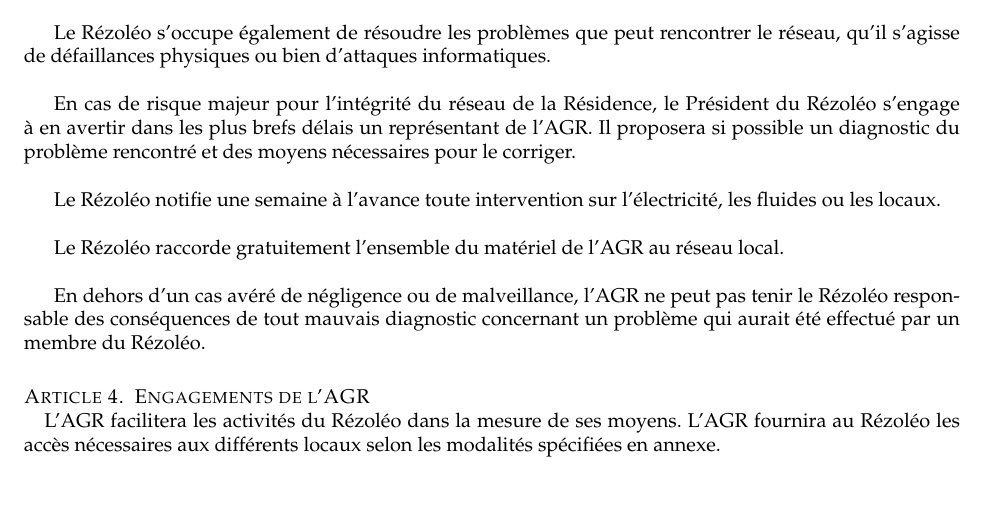
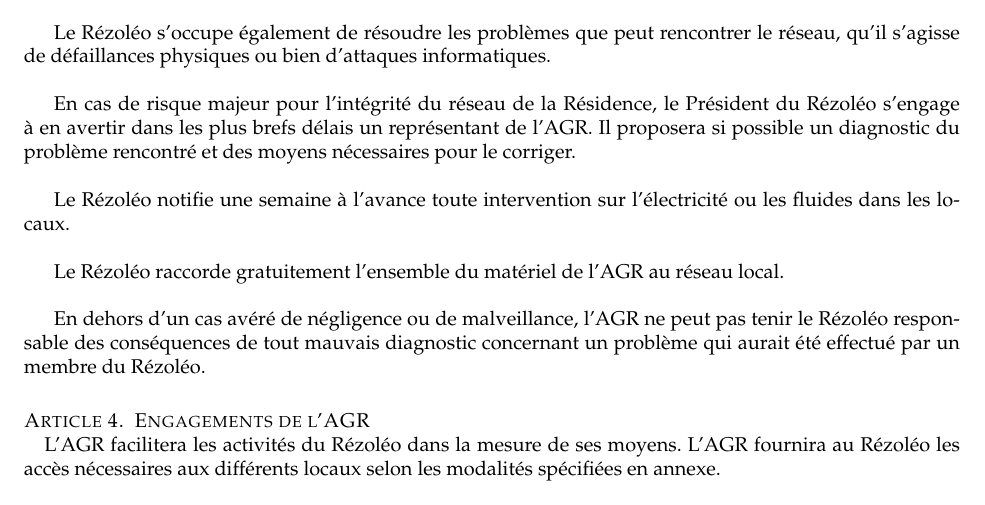
Before and after one commit to rezoleo/Convention_AGR, a LaTeX document (convention_agr.tex): part of page 2 of 4, cut so that both start at the same text. Compiled offline with pdfLaTeX.

Commit message:
Change after review by Tarik

```diff
--- a/convention_agr.tex
+++ b/convention_agr.tex
@@ -38,7 +38,7 @@
     En cas de risque majeur pour l'intégrité du réseau de la Résidence, le Président du Rézoléo s'engage à en avertir dans les plus brefs délais un représentant de l'AGR. Il proposera si possible un diagnostic du problème rencontré et des moyens nécessaires pour le corriger.\\
 
 
-    Le Rézoléo notifie une semaine à l'avance toute intervention sur l'électricité, les fluides ou les locaux.\\
+    Le Rézoléo notifie une semaine à l'avance toute intervention sur l'électricité ou les fluides dans les locaux.\\
 
 
     Le Rézoléo raccorde gratuitement l'ensemble du matériel de l'AGR au réseau local.\\
```
